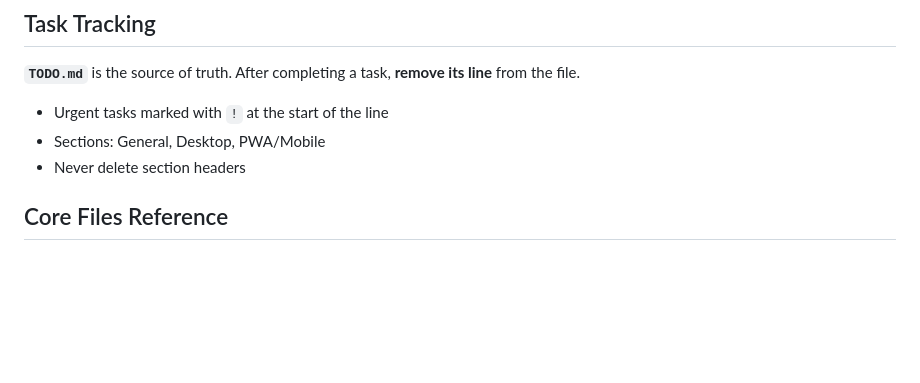
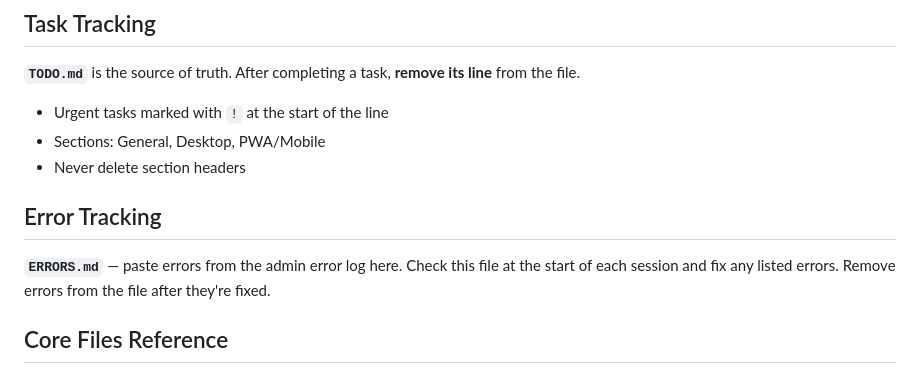
Before and after one commit to GoTraverse/PropertyCalculator, a Markdown page: CLAUDE.md, the part around the change. GitHub-like rendering; blank space fills up the shorter version.

```diff
--- a/CLAUDE.md
+++ b/CLAUDE.md
@@ -21,6 +21,9 @@ See **`README.md`** for feature overview and quick start guide.
 - Urgent tasks marked with `!` at the start of the line
 - Sections: General, Desktop, PWA/Mobile
 - Never delete section headers
+
+## Error Tracking
+**`ERRORS.md`** — paste errors from the admin error log here. Check this file at the start of each session and fix any listed errors. Remove errors from the file after they're fixed.
 
 ## Core Files Reference
 
```
Also changed, not shown: ERRORS.md (added, +13 -0 lines).
